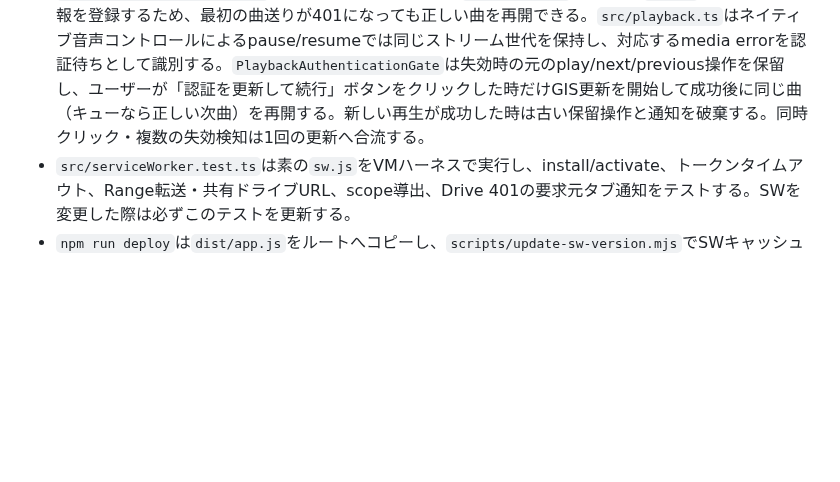
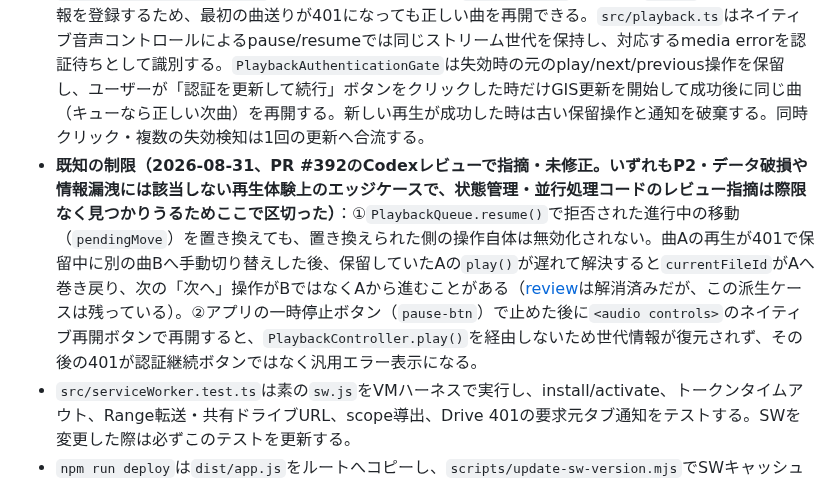
Before and after one commit to kumacha666/apps, a Markdown page: dusty-jukebox/CLAUDE.md, the part around the change. GitHub-like rendering; blank space fills up the shorter version.

Commit message:
DustyJukebox: PR #392の残りCodex指摘2件を既知の制限として記録
resume()での旧pendingMove無効化漏れ、アプリ一時停止→ネイティブ再開での
世代情報未復元の2件（いずれもP2）。状態管理・並行処理コードのレビュー
指摘は際限なく見つかりうるため、ユーザー判断でここで区切り修正はせず
既知の制限として記録する。

```diff
--- a/dusty-jukebox/CLAUDE.md
+++ b/dusty-jukebox/CLAUDE.md
@@ -25,6 +25,7 @@
 - `./stream/<fileId>`はSWが横取りする仮想URL。SWの登録scopeからstreamパスを導出するため、GitHub Pagesの`/dusty-jukebox/`配下とローカルのルート配信の両方で動く。SWは`event.clientId`で要求元タブを特定し、MessageChannelでそのタブだけへトークンを問い合わせる。トークンをメモリ・永続ストレージ・URLへ保存しない。
 - SWはRangeをそのままDrive APIへ転送し、`Authorization: Bearer`と`supportsAllDrives=true`を付与する。応答はストリーミングのまま返し、キャッシュしない。Driveが401を返した場合**とページ側にトークンが無い場合**は、`event.clientId`で特定した要求元タブだけへ`stream-token-rejected`メッセージを送る。`<audio>`のerrorイベントはHTTPステータスを公開しないため、このメッセージがキャッシュ済みトークン無効化の唯一の根拠になる。SW内で再ログインやリトライはしない。
 - `src/streamAuth.ts`はページ側の現在有効なトークンをSWへ応答するが、問い合わせからトークン更新・GISポップアップを発火しない。トークン有無を含む各要求IDを`PlaybackContinuationRegistry`へ記録する。401通知を受けた`main.ts`は`DriveAuth.clearToken()`を呼び、現在の再生だけを`PlaybackAuthenticationGate`へ保留する。キュー操作は`PlaybackQueue`がnative `play()`開始前に継続情報を登録するため、最初の曲送りが401になっても正しい曲を再開できる。`src/playback.ts`はネイティブ音声コントロールによるpause/resumeでは同じストリーム世代を保持し、対応するmedia errorを認証待ちとして識別する。`PlaybackAuthenticationGate`は失効時の元のplay/next/previous操作を保留し、ユーザーが「認証を更新して続行」ボタンをクリックした時だけGIS更新を開始して成功後に同じ曲（キューなら正しい次曲）を再開する。新しい再生が成功した時は古い保留操作と通知を破棄する。同時クリック・複数の失効検知は1回の更新へ合流する。
+- **既知の制限（2026-08-31、PR #392のCodexレビューで指摘・未修正。いずれもP2・データ破損や情報漏洩には該当しない再生体験上のエッジケースで、状態管理・並行処理コードのレビュー指摘は際限なく見つかりうるためここで区切った）**：①`PlaybackQueue.resume()`で拒否された進行中の移動（`pendingMove`）を置き換えても、置き換えられた側の操作自体は無効化されない。曲Aの再生が401で保留中に別の曲Bへ手動切り替えした後、保留していたAの`play()`が遅れて解決すると`currentFileId`がAへ巻き戻り、次の「次へ」操作がBではなくAから進むことがある（[review](https://github.com/kumacha666/apps/pull/392#discussion_r3895564027)は解消済みだが、この派生ケースは残っている）。②アプリの一時停止ボタン（`pause-btn`）で止めた後に`<audio controls>`のネイティブ再開ボタンで再開すると、`PlaybackController.play()`を経由しないため世代情報が復元されず、その後の401が認証継続ボタンではなく汎用エラー表示になる。
 - `src/serviceWorker.test.ts`は素の`sw.js`をVMハーネスで実行し、install/activate、トークンタイムアウト、Range転送・共有ドライブURL、scope導出、Drive 401の要求元タブ通知をテストする。SWを変更した際は必ずこのテストを更新する。
 - `npm run deploy`は`dist/app.js`をルートへコピーし、`scripts/update-sw-version.mjs`でSWキャッシュ名を自動インクリメントする。手動でSWバージョンを変えない。
 
```
